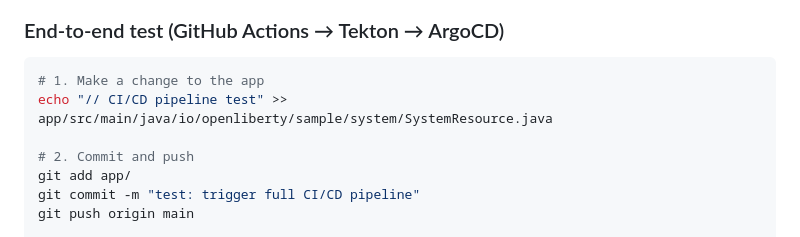
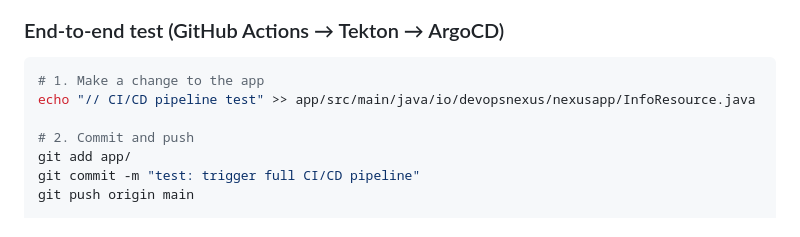
Before and after one commit to jconover/nexusliberty, a Markdown page: docs/phase4-cicd-argocd.md, the part around the change. Drawn GitHub-style.

````diff
--- a/docs/phase4-cicd-argocd.md
+++ b/docs/phase4-cicd-argocd.md
@@ -250,7 +250,7 @@ tkn pipelinerun describe $(tkn pipelinerun list -n liberty-apps --limit 1 -o nam
 
 ```bash
 # 1. Make a change to the app
-echo "// CI/CD pipeline test" >> app/src/main/java/io/openliberty/sample/system/SystemResource.java
+echo "// CI/CD pipeline test" >> app/src/main/java/io/devopsnexus/nexusapp/InfoResource.java
 
 # 2. Commit and push
 git add app/
````
Also changed, not shown: docs/phase5-ha-operations.md (+1 -1 lines).
